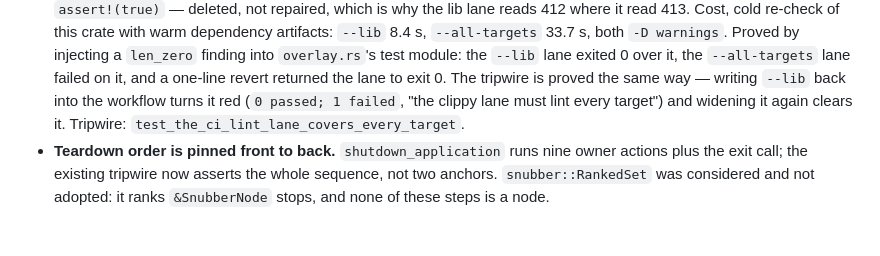
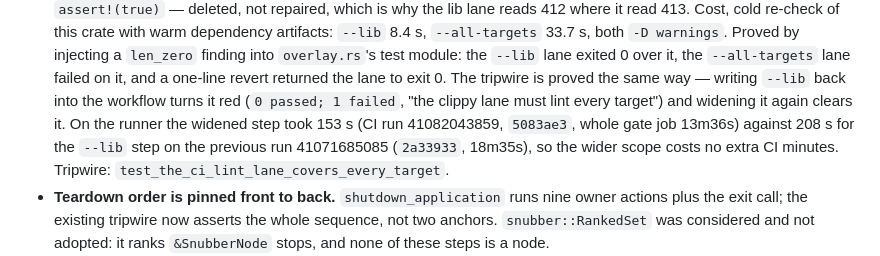
Before and after one commit to Ar3ss12/nanoclick, a Markdown page: CHANGELOG.md, the part around the change. GitHub-like rendering; blank space fills up the shorter version.

Commit message:
docs(changelog): carry the runner evidence for the widened lint lane
Clippy `--all-targets` took 153 s on CI run 41082043859 (5083ae3, gate job
13m36s) where the `--lib` step it replaced took 208 s on run 41071685085
(2a33933, 18m35s): the wider scope costs no extra CI minutes.

```diff
--- a/CHANGELOG.md
+++ b/CHANGELOG.md
@@ -84,7 +84,10 @@ only the lib), abort-shaped build (`ci-abort`), JS gate 10/10 scripts.
   `--all-targets` lane failed on it, and a one-line revert returned the lane to
   exit 0. The tripwire is proved the same way — writing `--lib` back into the
   workflow turns it red (`0 passed; 1 failed`, "the clippy lane must lint every
-  target") and widening it again clears it. Tripwire:
+  target") and widening it again clears it. On the runner the widened step took
+  153 s (CI run 41082043859, `5083ae3`, whole gate job 13m36s) against 208 s for
+  the `--lib` step on the previous run 41071685085 (`2a33933`, 18m35s), so the
+  wider scope costs no extra CI minutes. Tripwire:
   `test_the_ci_lint_lane_covers_every_target`.
 - **Teardown order is pinned front to back.** `shutdown_application` runs nine
   owner actions plus the exit call; the existing tripwire now asserts the
```
